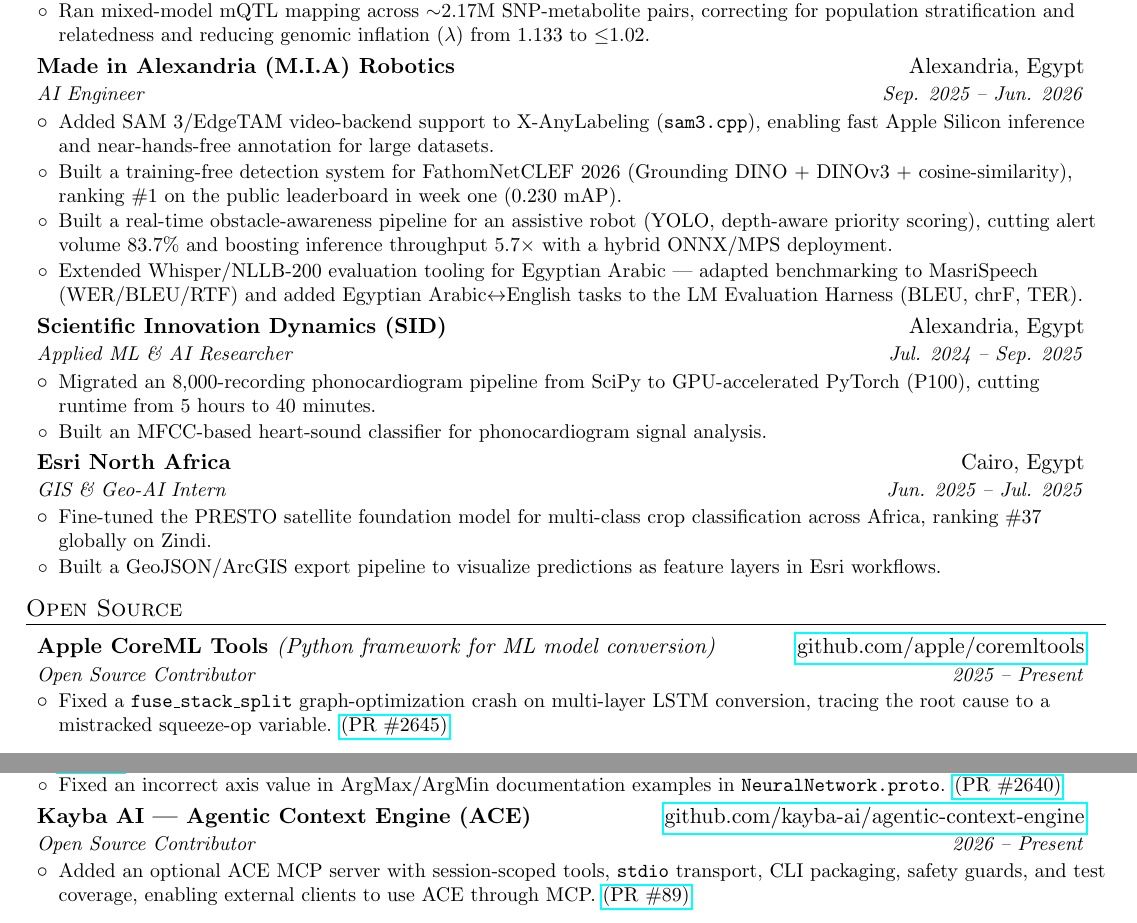
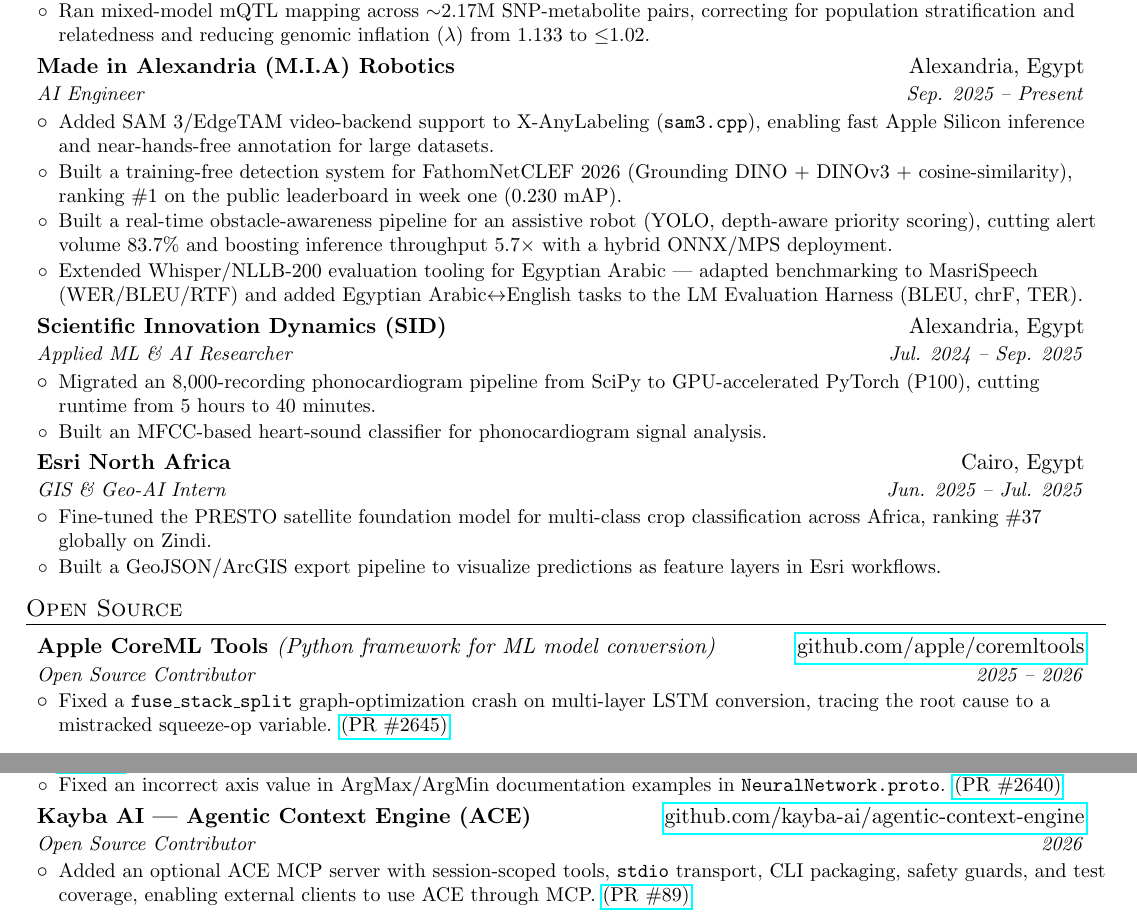
Before and after one commit to omar-A-hassan/resume, a LaTeX CV (resume.tex): two parts of pages 1 and 2 of 2, joined at a grey line, cut so that both start at the same text. Compiled offline with pdfLaTeX.

Commit message:
Update dates

```diff
--- a/resume.tex
+++ b/resume.tex
@@ -110,7 +110,7 @@
 
     \resumeSubheading
       {Made in Alexandria (M.I.A) Robotics}{Alexandria, Egypt}
-      {AI Engineer}{Sep. 2025 -- Jun. 2026}
+      {AI Engineer}{Sep. 2025 -- Present}
       \resumeItemListStart
         \resumeBullet{Added SAM 3/EdgeTAM video-backend support to X-AnyLabeling (\texttt{sam3.cpp}), enabling fast Apple Silicon inference and near-hands-free annotation for large datasets.}
         \resumeBullet{Built a training-free detection system for FathomNetCLEF 2026 (Grounding DINO + DINOv3 + cosine-similarity), ranking \#1 on the public leaderboard in week one (0.230 mAP).}
@@ -142,7 +142,7 @@
 
     \resumeSubheading
       {Apple CoreML Tools \textnormal{\textit{(Python framework for ML model conversion)}}}{\href{https://github.com/apple/coremltools}{github.com/apple/coremltools}}
-      {Open Source Contributor}{2025 -- Present}
+      {Open Source Contributor}{2025 -- 2026}
       \resumeItemListStart
         \resumeBullet{Fixed a \texttt{fuse\_stack\_split} graph-optimization crash on multi-layer LSTM conversion, tracing the root cause to a mistracked squeeze-op variable. \href{https://github.com/apple/coremltools/pull/2645}{(PR \#2645)}}
         \resumeBullet{Implemented \texttt{l1\_loss} for the PyTorch-to-CoreML frontend, covering all reduction modes with full test coverage. \href{https://github.com/apple/coremltools/pull/2641}{(PR \#2641)}}
@@ -151,7 +151,7 @@
 
     \resumeSubheading
       {Kayba AI --- Agentic Context Engine (ACE)}{\href{https://github.com/kayba-ai/agentic-context-engine}{github.com/kayba-ai/agentic-context-engine}}
-      {Open Source Contributor}{2026 -- Present}
+      {Open Source Contributor}{2026}
       \resumeItemListStart
         \resumeBullet{Added an optional ACE MCP server with session-scoped tools, \texttt{stdio} transport, CLI packaging, safety guards, and test coverage, enabling external clients to use ACE through MCP. \href{https://github.com/kayba-ai/agentic-context-engine/pull/89}{(PR \#89)}}
       \resumeItemListEnd
```
